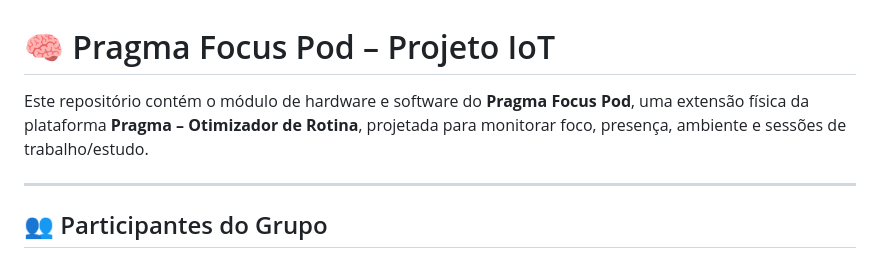
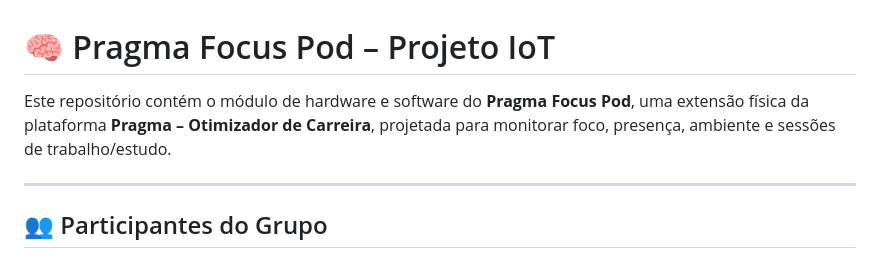
Before and after one commit to viudess/gs-2sem-edge, a Markdown page: README.md, the part around the change. Rendered like a GitHub page.

Commit message:
Update project description in README.md

```diff
--- a/README.md
+++ b/README.md
@@ -1,6 +1,6 @@
 # 🧠 Pragma Focus Pod – Projeto IoT
 
-Este repositório contém o módulo de hardware e software do **Pragma Focus Pod**, uma extensão física da plataforma **Pragma – Otimizador de Rotina**, projetada para monitorar foco, presença, ambiente e sessões de trabalho/estudo.
+Este repositório contém o módulo de hardware e software do **Pragma Focus Pod**, uma extensão física da plataforma **Pragma – Otimizador de Carreira**, projetada para monitorar foco, presença, ambiente e sessões de trabalho/estudo.
 
 ---
 
```
